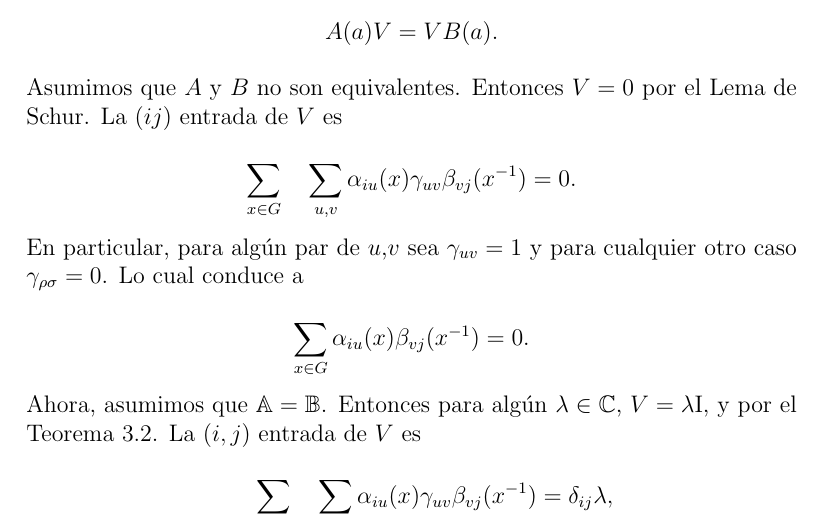
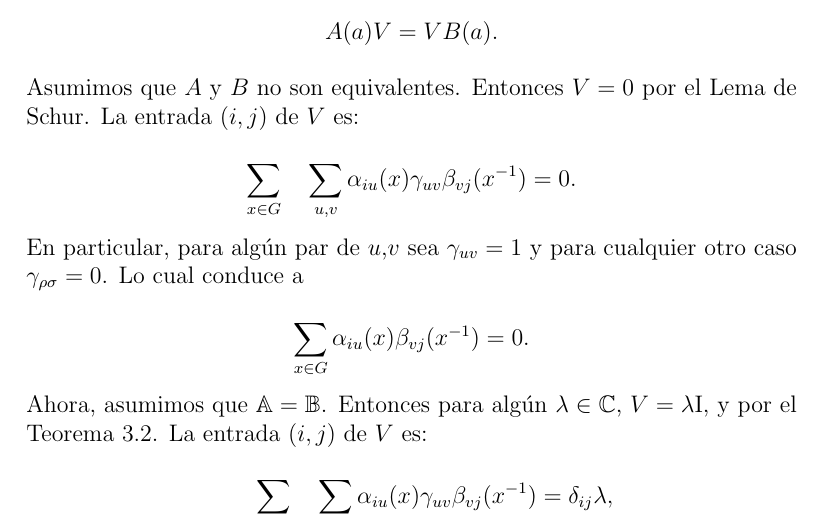
Before and after one commit to leunamCampero/Tesis, a LaTeX thesis (LaTeX/tesis.tex): part of page 10 of 21, cut so that both start at the same text. Compiled offline with pdfLaTeX.

Commit message:
Cambié (i,j) entrada por (i,j)

```diff
--- a/LaTeX/tesis.tex
+++ b/LaTeX/tesis.tex
@@ -617,7 +617,7 @@ Como $y$ varía sobre $G$ conforme $x$ lo hace, se tiene
   A(a)V=VB(a).
 \end{equation*}
 Asumimos que $A$ y $B$ no son equivalentes. Entonces $V=0$ por el Lema
-de Schur. La $(ij)$ entrada de $V$ es
+de Schur. La entrada $(i,j)$ de $V$ es:
 
 \begin{equation*}
  \sum_{x \in G} \quad \sum_{u,v} \alpha_{iu}(x) \gamma_{uv} \beta_{vj}(x^{-1}) = 0.
@@ -630,7 +630,7 @@ cualquier otro caso $\gamma_{\rho \sigma}=0$. Lo cual conduce a
 \end{equation*}
 Ahora, asumimos que $\mathbb{A}=\mathbb{B}$. Entonces para algún
 $\lambda \in \mathbb{C}$, $V=\lambda\mathrm{I}$, y por el Teorema
-3.2. La $(i,j)$ entrada de $V$ es
+3.2. La entrada $(i,j)$ de $V$ es:
 
 \begin{equation*}
 \qquad \sum_{x \in G} \quad \sum_{u,v} \alpha_{iu}(x) \gamma_{uv} \beta_{vj}(x^{-1}) = \delta_{ij}\lambda,
```
